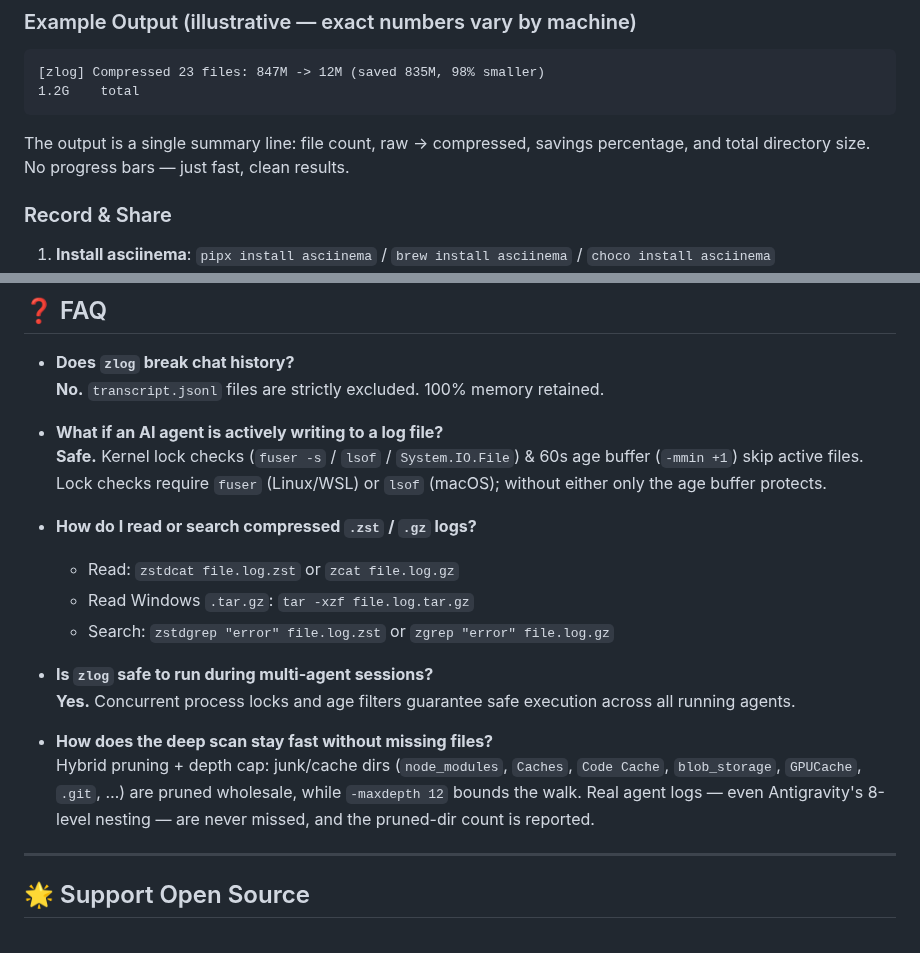
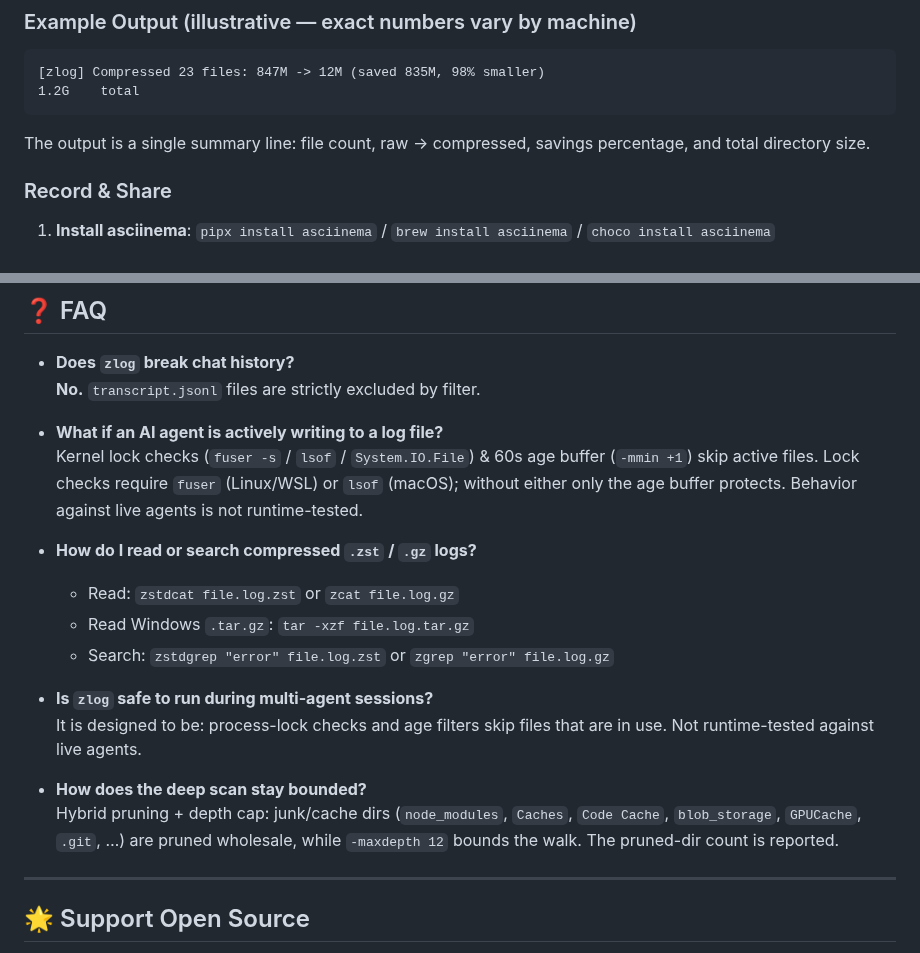
Before and after one commit to sebin-gg/zlog, a Markdown page: README.md, 2 parts joined by grey strips. GitHub-like rendering.

````diff
--- a/README.md
+++ b/README.md
@@ -162,7 +157,7 @@ asciinema upload zlog-demo.cast
 1.2G    total
 ```
 
-The output is a single summary line: file count, raw → compressed, savings percentage, and total directory size. No progress bars — just fast, clean results.
+The output is a single summary line: file count, raw → compressed, savings percentage, and total directory size.
 
 ### Record & Share
 
@@ -177,10 +172,10 @@ The output is a single summary line: file count, raw → compressed, savings per
 ## ❓ FAQ
 
 - **Does `zlog` break chat history?**
-  **No.** `transcript.jsonl` files are strictly excluded. 100% memory retained.
+  **No.** `transcript.jsonl` files are strictly excluded by filter.
 
 - **What if an AI agent is actively writing to a log file?**
-  **Safe.** Kernel lock checks (`fuser -s` / `lsof` / `System.IO.File`) & 60s age buffer (`-mmin +1`) skip active files. Lock checks require `fuser` (Linux/WSL) or `lsof` (macOS); without either only the age buffer protects.
+  Kernel lock checks (`fuser -s` / `lsof` / `System.IO.File`) & 60s age buffer (`-mmin +1`) skip active files. Lock checks require `fuser` (Linux/WSL) or `lsof` (macOS); without either only the age buffer protects. Behavior against live agents is not runtime-tested.
 
 - **How do I read or search compressed `.zst` / `.gz` logs?**
   - Read: `zstdcat file.log.zst` or `zcat file.log.gz`
@@ -188,10 +183,10 @@ The output is a single summary line: file count, raw → compressed, savings per
   - Search: `zstdgrep "error" file.log.zst` or `zgrep "error" file.log.gz`
 
 - **Is `zlog` safe to run during multi-agent sessions?**
-  **Yes.** Concurrent process locks and age filters guarantee safe execution across all running agents.
+  It is designed to be: process-lock checks and age filters skip files that are in use. Not runtime-tested against live agents.
 
-- **How does the deep scan stay fast without missing files?**
-  Hybrid pruning + depth cap: junk/cache dirs (`node_modules`, `Caches`, `Code Cache`, `blob_storage`, `GPUCache`, `.git`, …) are pruned wholesale, while `-maxdepth 12` bounds the walk. Real agent logs — even Antigravity's 8-level nesting — are never missed, and the pruned-dir count is reported.
+- **How does the deep scan stay bounded?**
+  Hybrid pruning + depth cap: junk/cache dirs (`node_modules`, `Caches`, `Code Cache`, `blob_storage`, `GPUCache`, `.git`, …) are pruned wholesale, while `-maxdepth 12` bounds the walk. The pruned-dir count is reported.
 
 ---
 
````
Also changed, not shown: other parts of README.md (+28 -33 lines), CHANGELOG.md (+10 -1 lines), SKILL.md (+6 -6 lines), assets/zlog-social-card.png, 1 other file.
